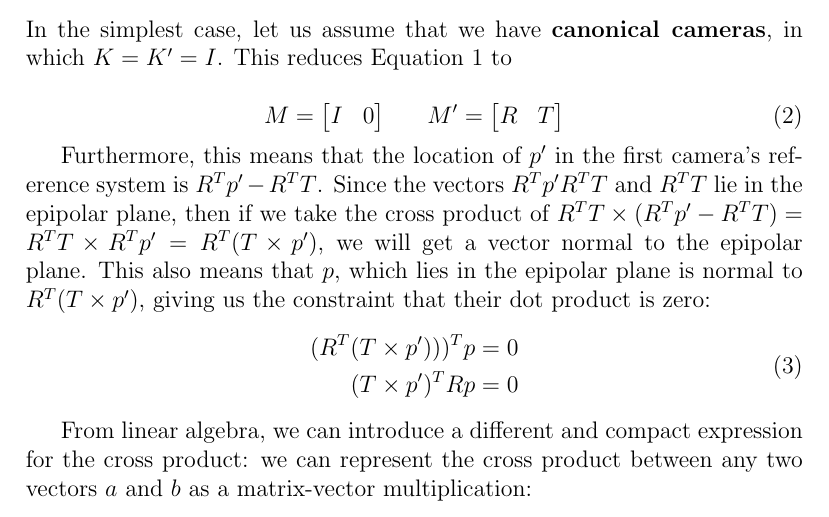
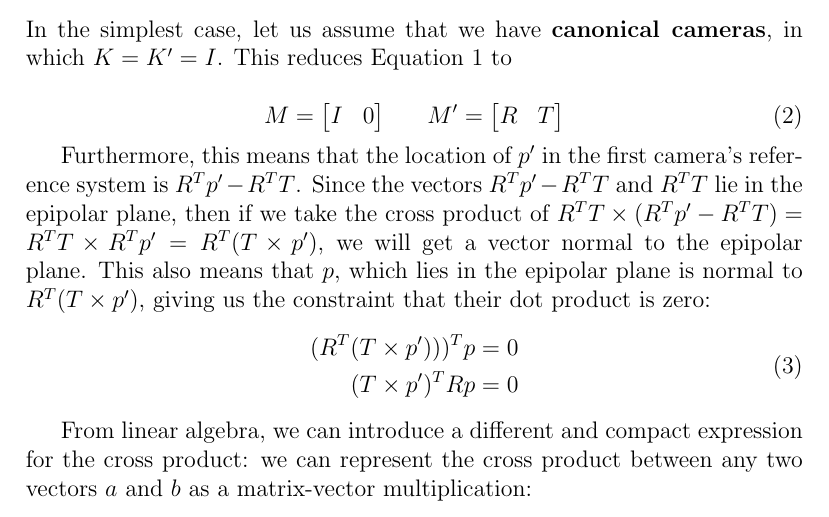
Before and after one commit to kenjihata/cs231a-notes, a LaTeX document (03-epipolar-geometry/03-epipolar-geometry.tex): part of page 5 of 14, cut so that both start at the same text. Compiled offline with pdfLaTeX.

Commit message:
Fixed one type in Epipolar Geometry

```diff
--- a/03-epipolar-geometry/03-epipolar-geometry.tex
+++ b/03-epipolar-geometry/03-epipolar-geometry.tex
@@ -79,7 +79,7 @@ In the simplest case, let us assume that we have \emph{canonical cameras}, in wh
     \label{eq:projection_matrices_canonical}
 \end{equation}
 
-Furthermore, this means that the location of $p'$ in the first camera's reference system is $R^Tp' - R^TT$. Since the vectors $R^Tp' R^TT$ and $R^TT$ lie in the epipolar plane, then if we take the cross product of $R^TT\times(R^Tp' -R^T T) = R^TT \times R^Tp' = R^T(T \times p')$, we will get a vector normal to the epipolar plane. This also means that $p$, which lies in the epipolar plane is normal to $R^T(T\times p')$, giving us the constraint that their dot product is zero:
+Furthermore, this means that the location of $p'$ in the first camera's reference system is $R^Tp' - R^TT$. Since the vectors $R^Tp' - R^TT$ and $R^TT$ lie in the epipolar plane, then if we take the cross product of $R^TT\times(R^Tp' -R^T T) = R^TT \times R^Tp' = R^T(T \times p')$, we will get a vector normal to the epipolar plane. This also means that $p$, which lies in the epipolar plane is normal to $R^T(T\times p')$, giving us the constraint that their dot product is zero:
 \begin{equation}
     \begin{split}
     	(R^T(T\times p')))^T p = 0\\
```
